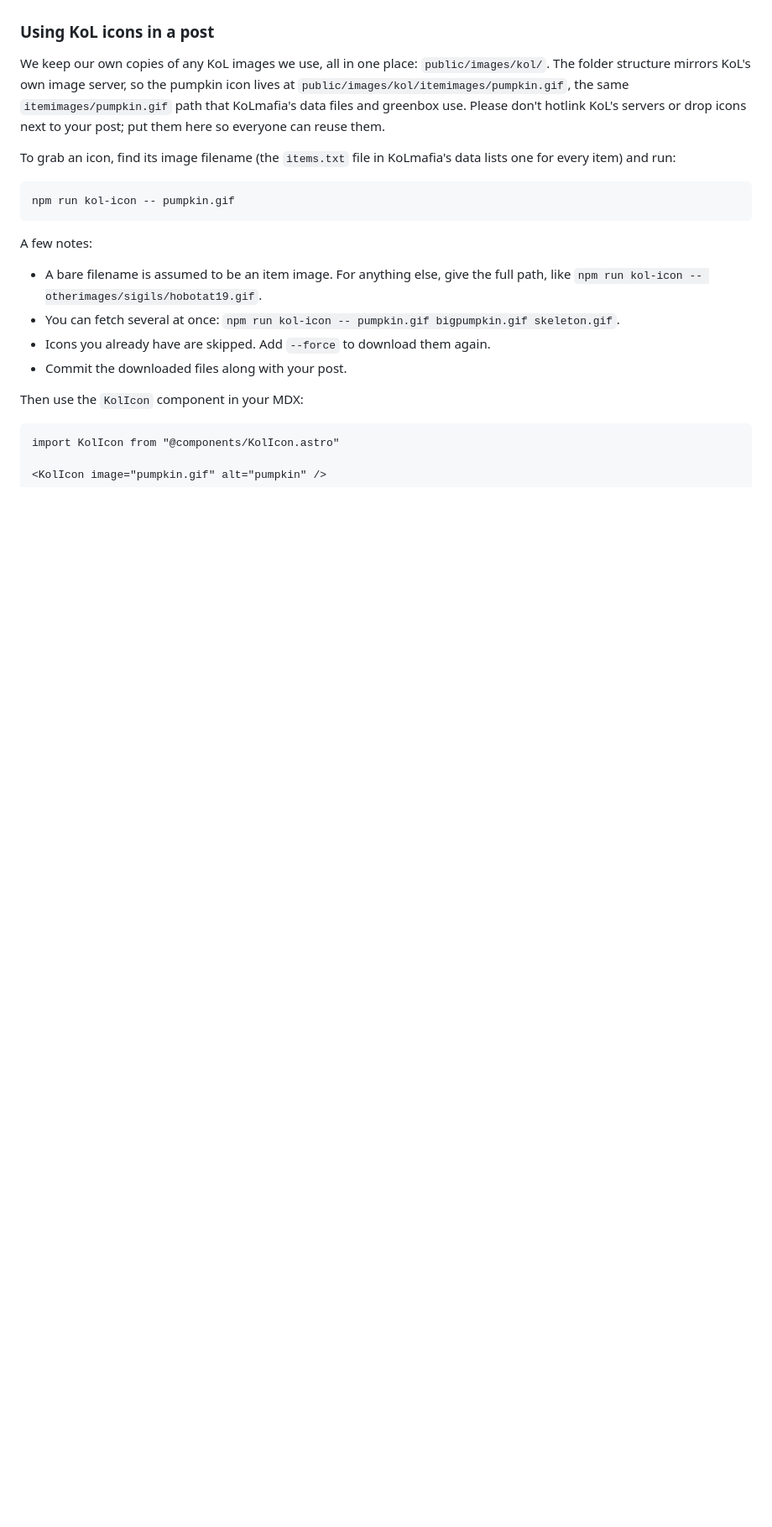
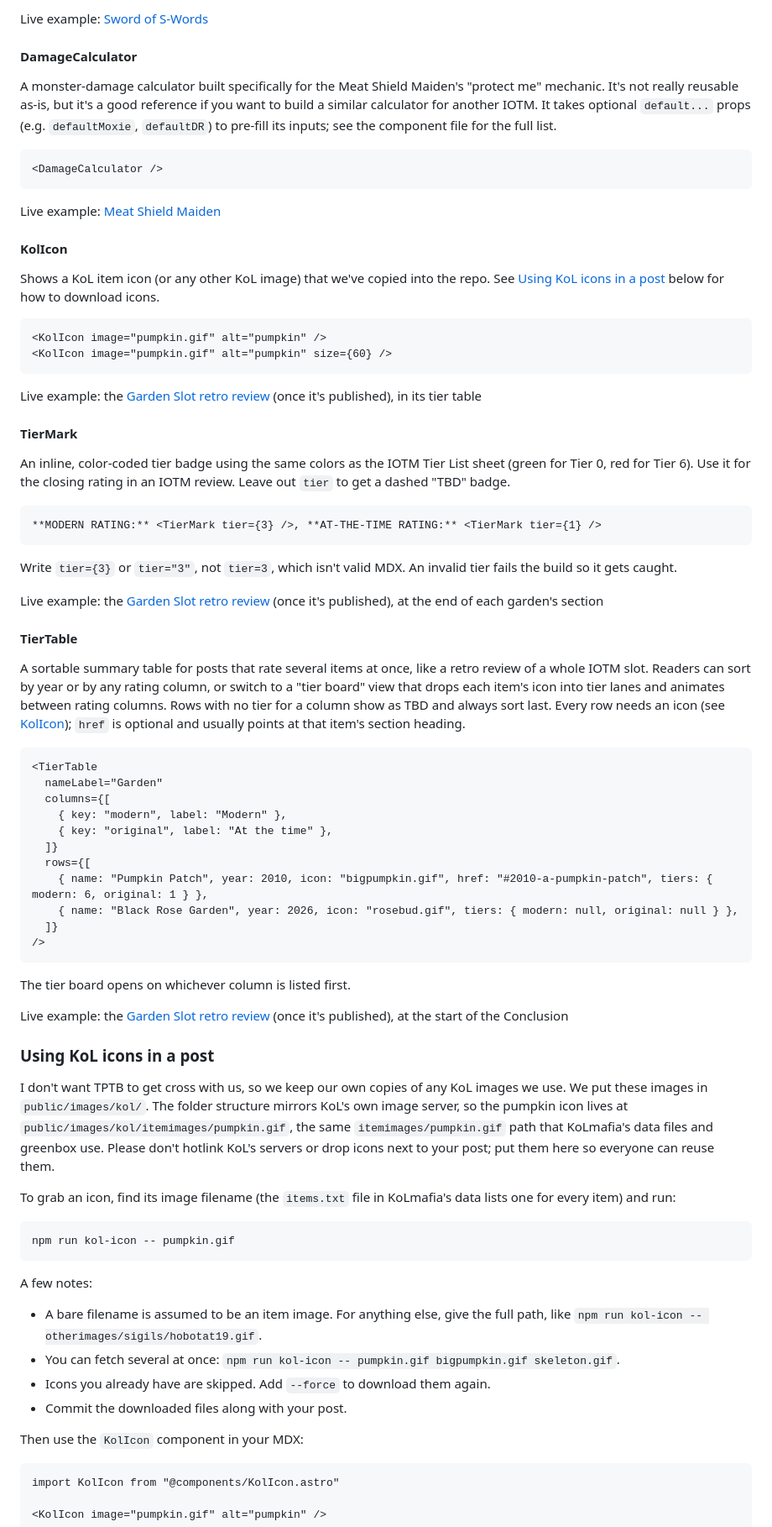
Before and after one commit to loathers/loathers.net, a Markdown page: README.md, the part around one of its changes. Shown at 84% size. Drawn GitHub-style; blank space fills up the shorter version.

````diff
--- a/README.md
+++ b/README.md
@@ -25,7 +87,63 @@ Eventually, we are hoping to have various components like `<IOTMBox iotm="gamena
+Live example: [Sword of S-Words](https://www.loathers.net/analysis/2026-06-sword-of-s-words/)
+
+#### DamageCalculator
+
+A monster-damage calculator built specifically for the Meat Shield Maiden's "protect me" mechanic. It's not really reusable as-is, but it's a good reference if you want to build a similar calculator for another IOTM. It takes optional `default...` props (e.g. `defaultMoxie`, `defaultDR`) to pre-fill its inputs; see the component file for the full list.
+
+```
+<DamageCalculator />
+```
+
+Live example: [Meat Shield Maiden](https://www.loathers.net/analysis/2026-09-meat-shield-maiden/)
+
+#### KolIcon
+
+Shows a KoL item icon (or any other KoL image) that we've copied into the repo. See [Using KoL icons in a post](#using-kol-icons-in-a-post) below for how to download icons.
+
+```
+<KolIcon image="pumpkin.gif" alt="pumpkin" />
+<KolIcon image="pumpkin.gif" alt="pumpkin" size={60} />
+```
+
+Live example: the [Garden Slot retro review](https://www.loathers.net/analysis/2026-garden-slot/) (once it's published), in its tier table
+
+#### TierMark
+
+An inline, color-coded tier badge using the same colors as the IOTM Tier List sheet (green for Tier 0, red for Tier 6). Use it for the closing rating in an IOTM review. Leave out `tier` to get a dashed "TBD" badge.
+
+```
+**MODERN RATING:** <TierMark tier={3} />, **AT-THE-TIME RATING:** <TierMark tier={1} />
+```
+
+Write `tier={3}` or `tier="3"`, not `tier=3`, which isn't valid MDX. An invalid tier fails the build so it gets caught.
+
+Live example: the [Garden Slot retro review](https://www.loathers.net/analysis/2026-garden-slot/) (once it's published), at the end of each garden's section
+
+#### TierTable
+
+A sortable summary table for posts that rate several items at once, like a retro review of a whole IOTM slot. Readers can sort by year or by any rating column, or switch to a "tier board" view that drops each item's icon into tier lanes and animates between rating columns. Rows with no tier for a column show as TBD and always sort last. Every row needs an icon (see [KolIcon](#kolicon)); `href` is optional and usually points at that item's section heading.
+
+```
+<TierTable
+  nameLabel="Garden"
+  columns={[
+    { key: "modern", label: "Modern" },
+    { key: "original", label: "At the time" },
+  ]}
+  rows={[
+    { name: "Pumpkin Patch", year: 2010, icon: "bigpumpkin.gif", href: "#2010-a-pumpkin-patch", tiers: { modern: 6, original: 1 } },
+    { name: "Black Rose Garden", year: 2026, icon: "rosebud.gif", tiers: { modern: null, original: null } },
+  ]}
+/>
+```
+
+The tier board opens on whichever column is listed first.
+
+Live example: the [Garden Slot retro review](https://www.loathers.net/analysis/2026-garden-slot/) (once it's published), at the start of the Conclusion
 
 ### Using KoL icons in a post
 
-We keep our own copies of any KoL images we use, all in one place: `public/images/kol/`. The folder structure mirrors KoL's own image server, so the pumpkin icon lives at `public/images/kol/itemimages/pumpkin.gif`, the same `itemimages/pumpkin.gif` path that KoLmafia's data files and greenbox use. Please don't hotlink KoL's servers or drop icons next to your post; put them here so everyone can reuse them.
+I don't want TPTB to get cross with us, so we keep our own copies of any KoL images we use. We put these images in `public/images/kol/`. The folder structure mirrors KoL's own image server, so the pumpkin icon lives at `public/images/kol/itemimages/pumpkin.gif`, the same `itemimages/pumpkin.gif` path that KoLmafia's data files and greenbox use. Please don't hotlink KoL's servers or drop icons next to your post; put them here so everyone can reuse them.
 
 To grab an icon, find its image filename (the `items.txt` file in KoLmafia's data lists one for every item) and run:
 
````
Also changed, not shown: other parts of README.md (+72 -18 lines).
